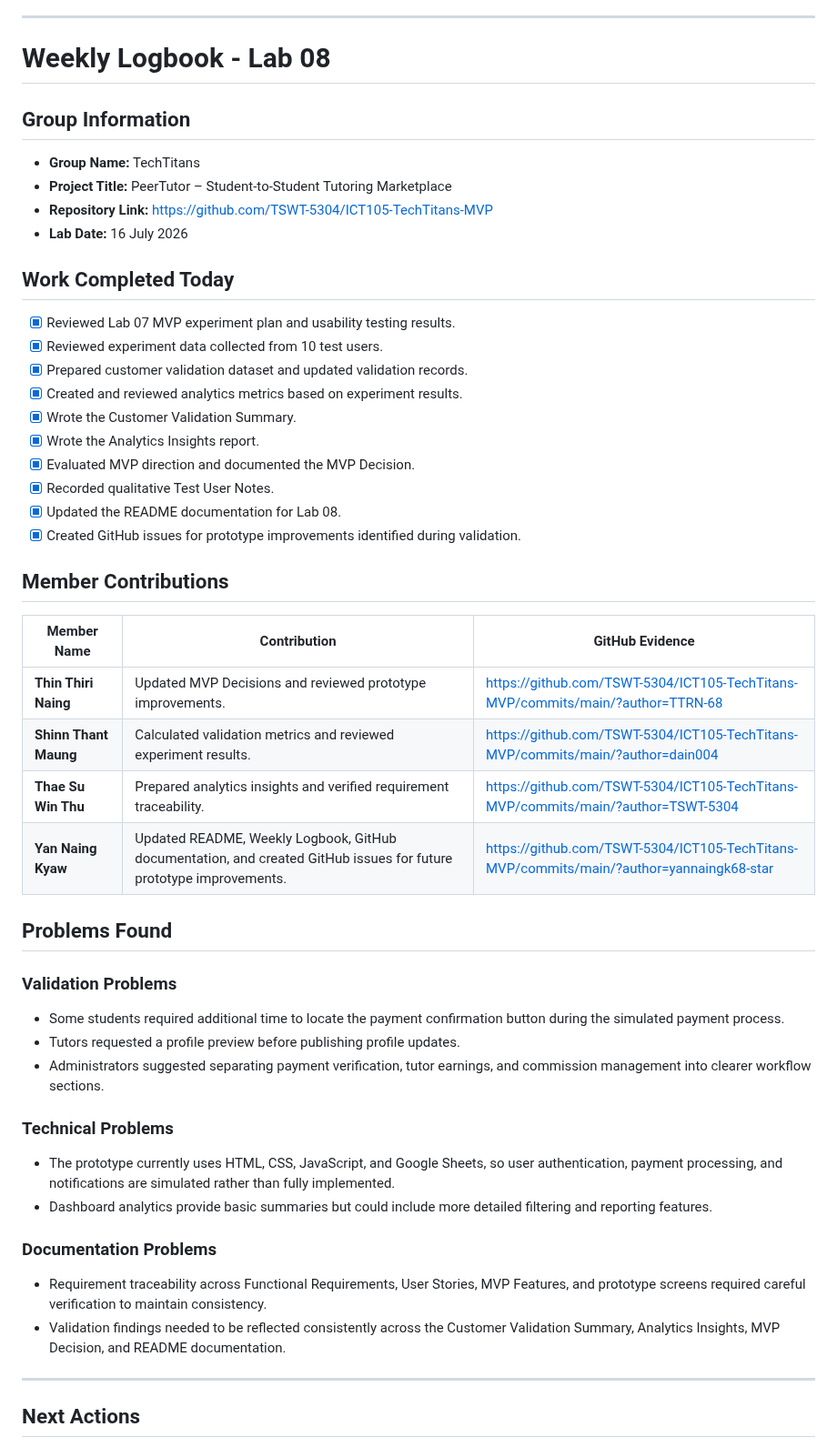
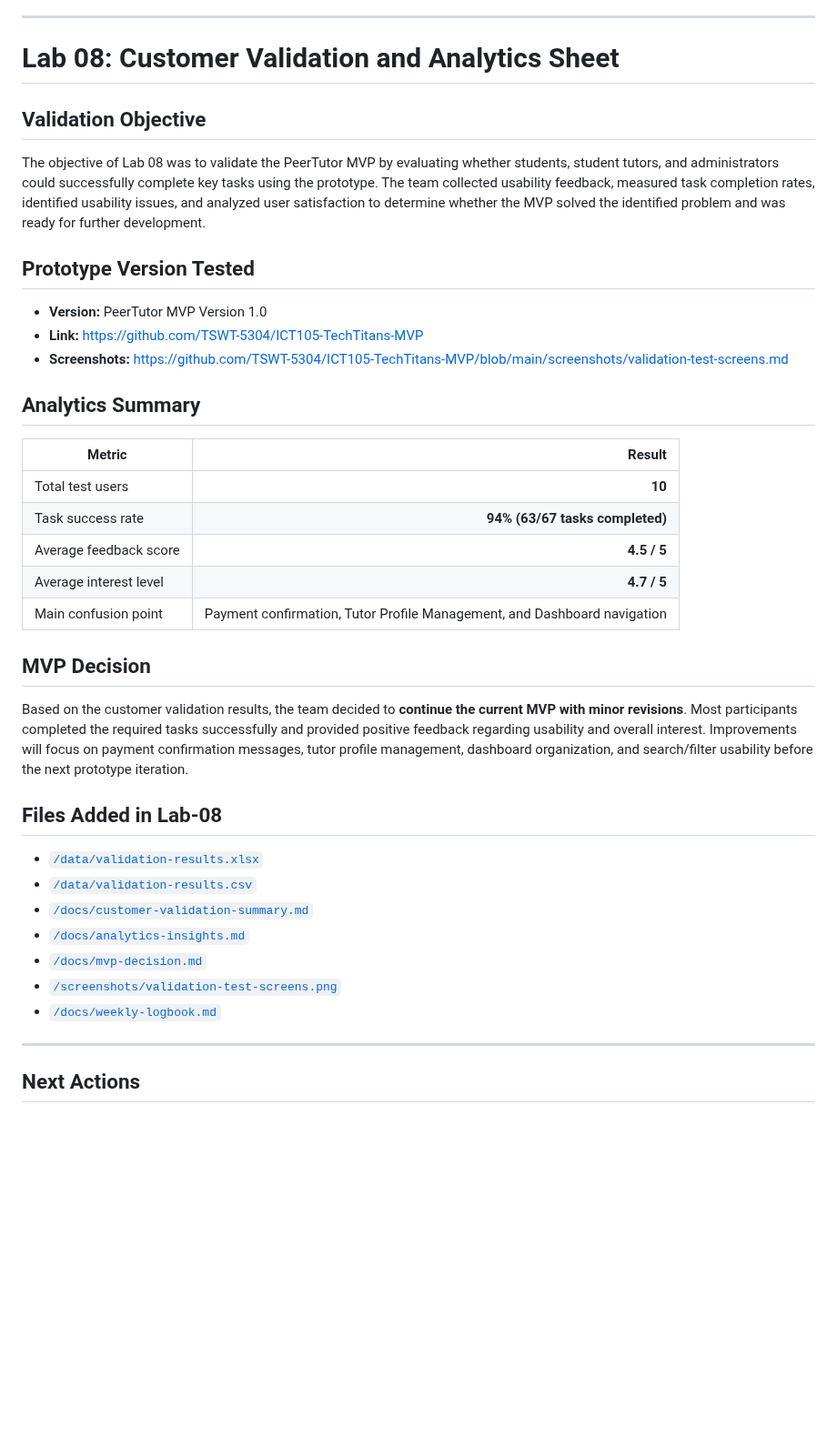
Before and after one commit to TSWT-5304/ICT105-TechTitans-MVP, a Markdown page: README.md, the part around one of its changes. Shown at 91% size. GitHub-like rendering; blank space fills up the shorter version.

Commit message:
Update README.md
Update README

```diff
--- a/README.md
+++ b/README.md
@@ -329,46 +329,35 @@ The usability findings, participant feedback, task completion rates, and success
 
 ---
 
-# Weekly Logbook - Lab 08
-## Group Information
-- **Group Name:** TechTitans
-- **Project Title:** PeerTutor – Student-to-Student Tutoring Marketplace
-- **Repository Link:** https://github.com/TSWT-5304/ICT105-TechTitans-MVP
-- **Lab Date:** 16 July 2026
+# Lab 08: Customer Validation and Analytics Sheet
+## Validation Objective
+The objective of Lab 08 was to validate the PeerTutor MVP by evaluating whether students, student tutors, and administrators could successfully complete key tasks using the prototype. The team collected usability feedback, measured task completion rates, identified usability issues, and analyzed user satisfaction to determine whether the MVP solved the identified problem and was ready for further development.
 
-## Work Completed Today
-- [x] Reviewed Lab 07 MVP experiment plan and usability testing results.
-- [x] Reviewed experiment data collected from 10 test users.
-- [x] Prepared customer validation dataset and updated validation records.
-- [x] Created and reviewed analytics metrics based on experiment results.
-- [x] Wrote the Customer Validation Summary.
-- [x] Wrote the Analytics Insights report.
-- [x] Evaluated MVP direction and documented the MVP Decision.
-- [x] Recorded qualitative Test User Notes.
-- [x] Updated the README documentation for Lab 08.
-- [x] Created GitHub issues for prototype improvements identified during validation.
+## Prototype Version Tested
+- **Version:** PeerTutor MVP Version 1.0
+- **Link:** https://github.com/TSWT-5304/ICT105-TechTitans-MVP
+- **Screenshots:** https://github.com/TSWT-5304/ICT105-TechTitans-MVP/blob/main/screenshots/validation-test-screens.md
 
-## Member Contributions
-| Member Name | Contribution | GitHub Evidence |
-|---|---|---|
-| **Thin Thiri Naing** | Updated MVP Decisions and reviewed prototype improvements. | https://github.com/TSWT-5304/ICT105-TechTitans-MVP/commits/main/?author=TTRN-68 |
-| **Shinn Thant Maung** | Calculated validation metrics and reviewed experiment results. | https://github.com/TSWT-5304/ICT105-TechTitans-MVP/commits/main/?author=dain004 |
-| **Thae Su Win Thu** | Prepared analytics insights and verified requirement traceability. | https://github.com/TSWT-5304/ICT105-TechTitans-MVP/commits/main/?author=TSWT-5304|
-| **Yan Naing Kyaw** | Updated README, Weekly Logbook, GitHub documentation, and created GitHub issues for future prototype improvements. | https://github.com/TSWT-5304/ICT105-TechTitans-MVP/commits/main/?author=yannaingk68-star |
+## Analytics Summary
+| Metric | Result |
+|---|---:|
+| Total test users | **10** |
+| Task success rate | **94% (63/67 tasks completed)** |
+| Average feedback score | **4.5 / 5** |
+| Average interest level | **4.7 / 5** |
+| Main confusion point | Payment confirmation, Tutor Profile Management, and Dashboard navigation |
 
-## Problems Found
-### Validation Problems
-- Some students required additional time to locate the payment confirmation button during the simulated payment process.
-- Tutors requested a profile preview before publishing profile updates.
-- Administrators suggested separating payment verification, tutor earnings, and commission management into clearer workflow sections.
+## MVP Decision
+Based on the customer validation results, the team decided to **continue the current MVP with minor revisions**. Most participants completed the required tasks successfully and provided positive feedback regarding usability and overall interest. Improvements will focus on payment confirmation messages, tutor profile management, dashboard organization, and search/filter usability before the next prototype iteration.
 
-### Technical Problems
-- The prototype currently uses HTML, CSS, JavaScript, and Google Sheets, so user authentication, payment processing, and notifications are simulated rather than fully implemented.
-- Dashboard analytics provide basic summaries but could include more detailed filtering and reporting features.
-
-### Documentation Problems
-- Requirement traceability across Functional Requirements, User Stories, MVP Features, and prototype screens required careful verification to maintain consistency.
-- Validation findings needed to be reflected consistently across the Customer Validation Summary, Analytics Insights, MVP Decision, and README documentation.
+## Files Added in Lab-08
+- [`/data/validation-results.xlsx`](https://github.com/TSWT-5304/ICT105-TechTitans-MVP/blob/main/data/validation-results.csv)
+- [`/data/validation-results.csv`](https://github.com/TSWT-5304/ICT105-TechTitans-MVP/blob/main/data/validation-results.csv)
+- [`/docs/customer-validation-summary.md`](https://github.com/TSWT-5304/ICT105-TechTitans-MVP/blob/main/docs/customer-validation-summary.md)
+- [`/docs/analytics-insights.md`](https://github.com/TSWT-5304/ICT105-TechTitans-MVP/blob/main/docs/analytics-insights.md)
+- [`/docs/mvp-decision.md`](https://github.com/TSWT-5304/ICT105-TechTitans-MVP/blob/main/docs/mvp-decision.md)
+- [`/screenshots/validation-test-screens.png`](https://github.com/TSWT-5304/ICT105-TechTitans-MVP/blob/main/screenshots/validation-test-screens.md)
+- [`/docs/weekly-logbook.md`](https://github.com/TSWT-5304/ICT105-TechTitans-MVP/blob/main/docs/weekly-logbook.md)
 
 ---
 
```
Also changed, not shown: other parts of README.md (+5 -5 lines).
